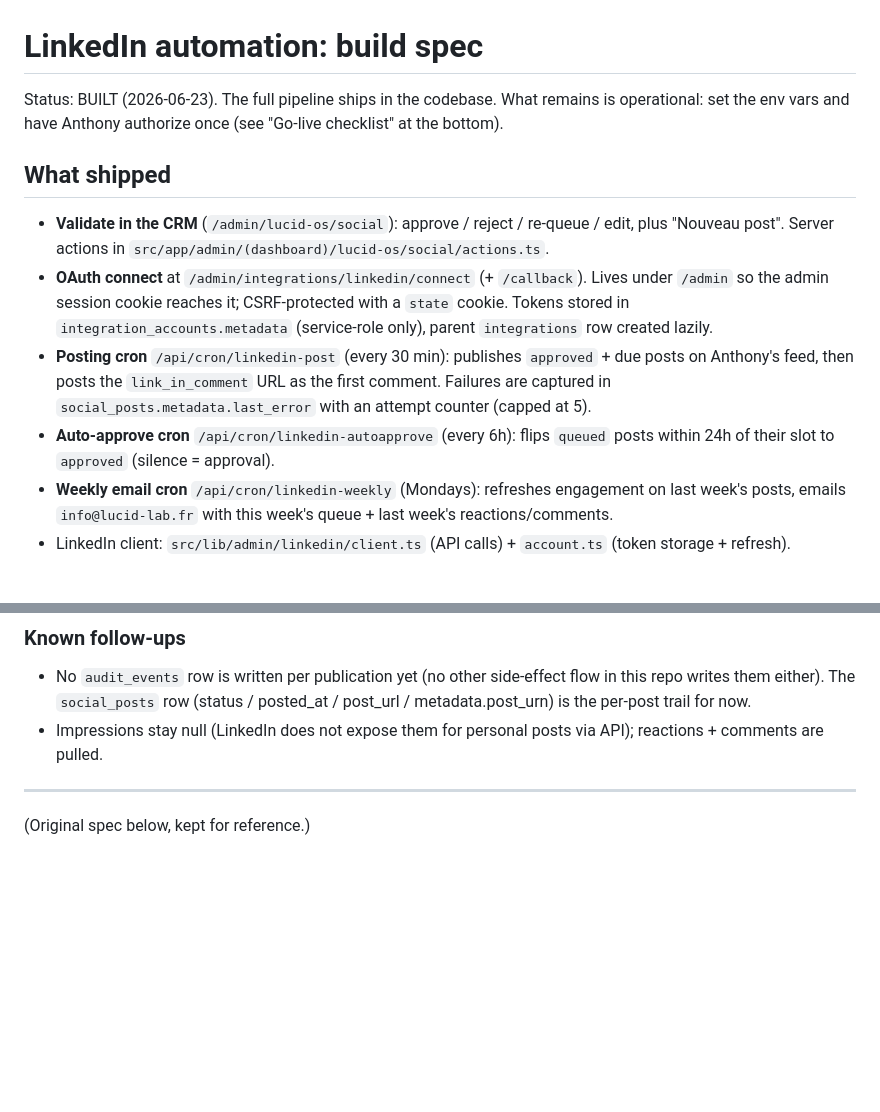
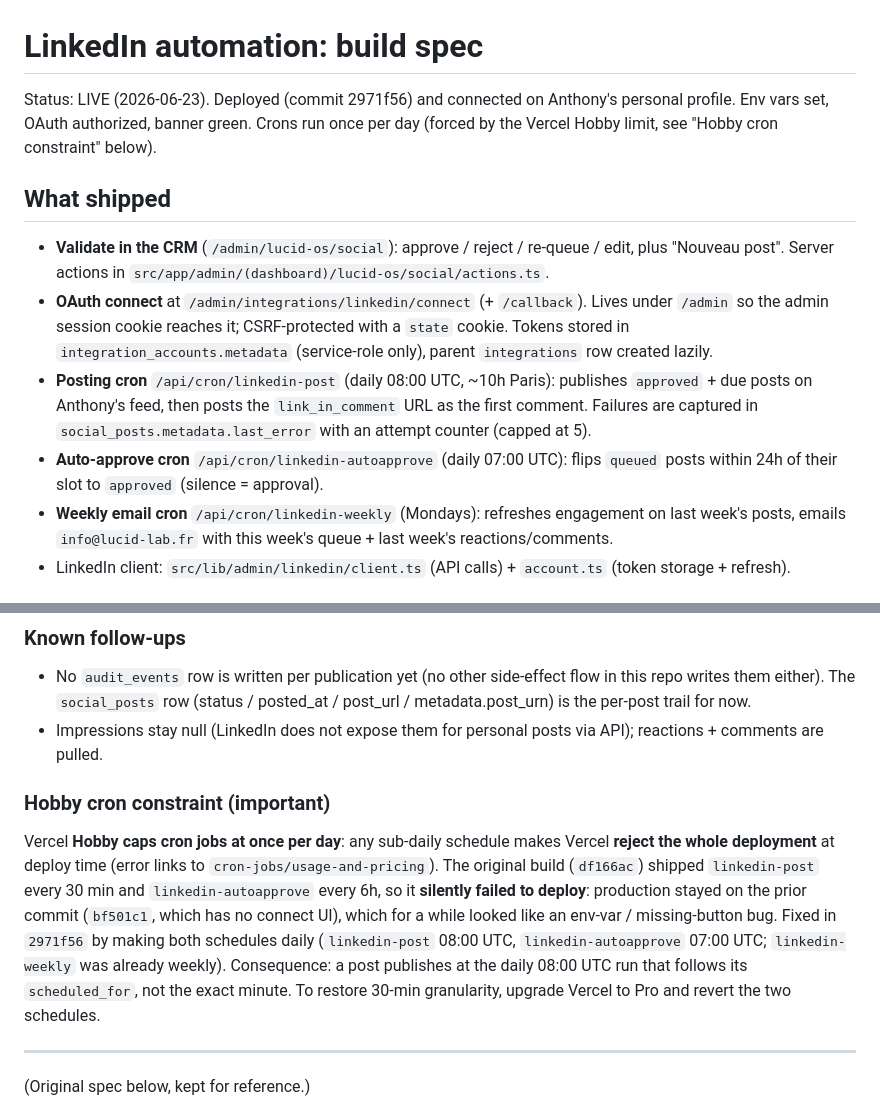
Before and after one commit to BTheo1306/lucid-lab, a Markdown page: docs/linkedin-automation-spec.md, 2 parts joined by grey strips. Drawn GitHub-style; blank space fills up the shorter version.

Commit message:
docs(lucid-os): mark LinkedIn pipeline LIVE; crons daily on Hobby
Pipeline deployed (2971f56) and connected on Anthony's profile. Update cron
frequencies to daily and document the Vercel Hobby once-per-day cron limit
that had silently blocked the df166ac deploy.

Co-Authored-By: Claude Opus 4.8 <noreply@anthropic.com>

```diff
--- a/docs/linkedin-automation-spec.md
+++ b/docs/linkedin-automation-spec.md
@@ -1,12 +1,12 @@
 # LinkedIn automation: build spec
 
-Status: BUILT (2026-06-23). The full pipeline ships in the codebase. What remains is operational: set the env vars and have Anthony authorize once (see "Go-live checklist" at the bottom).
+Status: LIVE (2026-06-23). Deployed (commit 2971f56) and connected on Anthony's personal profile. Env vars set, OAuth authorized, banner green. Crons run once per day (forced by the Vercel Hobby limit, see "Hobby cron constraint" below).
 
 ## What shipped
 - **Validate in the CRM** (`/admin/lucid-os/social`): approve / reject / re-queue / edit, plus "Nouveau post". Server actions in `src/app/admin/(dashboard)/lucid-os/social/actions.ts`.
 - **OAuth connect** at `/admin/integrations/linkedin/connect` (+ `/callback`). Lives under `/admin` so the admin session cookie reaches it; CSRF-protected with a `state` cookie. Tokens stored in `integration_accounts.metadata` (service-role only), parent `integrations` row created lazily.
-- **Posting cron** `/api/cron/linkedin-post` (every 30 min): publishes `approved` + due posts on Anthony's feed, then posts the `link_in_comment` URL as the first comment. Failures are captured in `social_posts.metadata.last_error` with an attempt counter (capped at 5).
-- **Auto-approve cron** `/api/cron/linkedin-autoapprove` (every 6h): flips `queued` posts within 24h of their slot to `approved` (silence = approval).
+- **Posting cron** `/api/cron/linkedin-post` (daily 08:00 UTC, ~10h Paris): publishes `approved` + due posts on Anthony's feed, then posts the `link_in_comment` URL as the first comment. Failures are captured in `social_posts.metadata.last_error` with an attempt counter (capped at 5).
+- **Auto-approve cron** `/api/cron/linkedin-autoapprove` (daily 07:00 UTC): flips `queued` posts within 24h of their slot to `approved` (silence = approval).
 - **Weekly email cron** `/api/cron/linkedin-weekly` (Mondays): refreshes engagement on last week's posts, emails `info@lucid-lab.fr` with this week's queue + last week's reactions/comments.
 - LinkedIn client: `src/lib/admin/linkedin/client.ts` (API calls) + `account.ts` (token storage + refresh).
 
@@ -16,6 +16,9 @@ We post via `/v2/ugcPosts` with a plain-text `shareCommentary`, NOT `/rest/posts
 ### Known follow-ups
 - No `audit_events` row is written per publication yet (no other side-effect flow in this repo writes them either). The `social_posts` row (status / posted_at / post_url / metadata.post_urn) is the per-post trail for now.
 - Impressions stay null (LinkedIn does not expose them for personal posts via API); reactions + comments are pulled.
+
+### Hobby cron constraint (important)
+Vercel **Hobby caps cron jobs at once per day**: any sub-daily schedule makes Vercel **reject the whole deployment** at deploy time (error links to `cron-jobs/usage-and-pricing`). The original build (`df166ac`) shipped `linkedin-post` every 30 min and `linkedin-autoapprove` every 6h, so it **silently failed to deploy**: production stayed on the prior commit (`bf501c1`, which has no connect UI), which for a while looked like an env-var / missing-button bug. Fixed in `2971f56` by making both schedules daily (`linkedin-post` 08:00 UTC, `linkedin-autoapprove` 07:00 UTC; `linkedin-weekly` was already weekly). Consequence: a post publishes at the daily 08:00 UTC run that follows its `scheduled_for`, not the exact minute. To restore 30-min granularity, upgrade Vercel to Pro and revert the two schedules.
 
 ---
 
```
